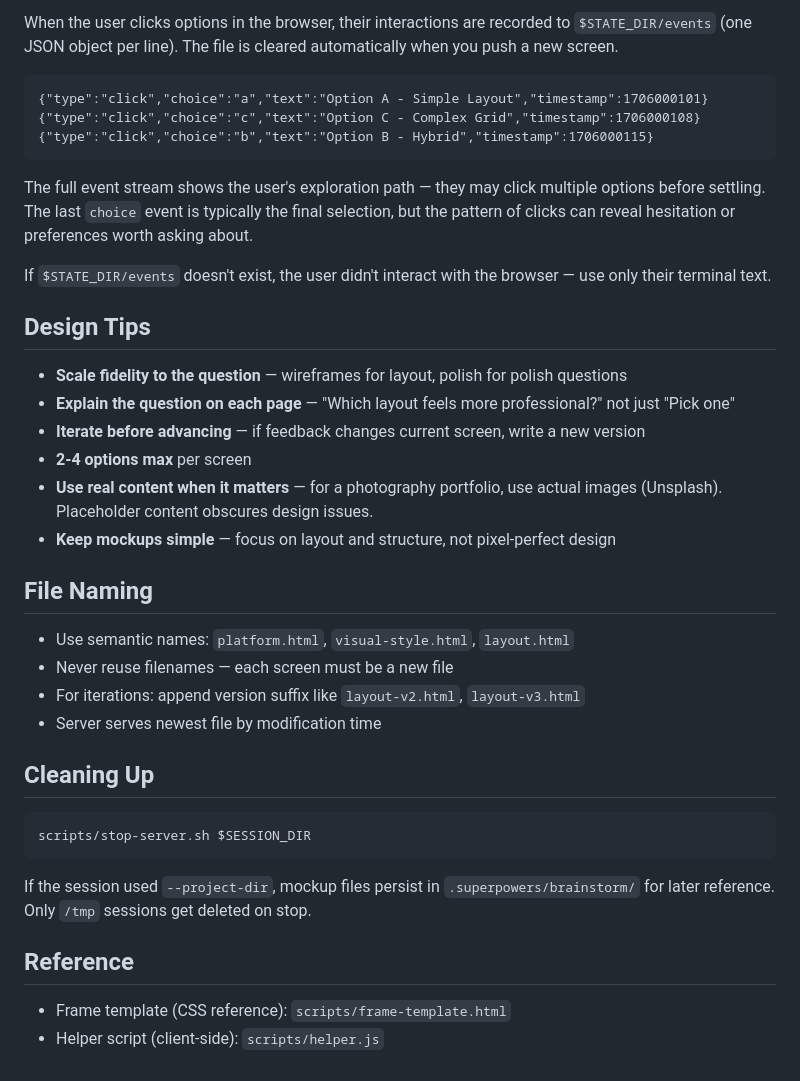
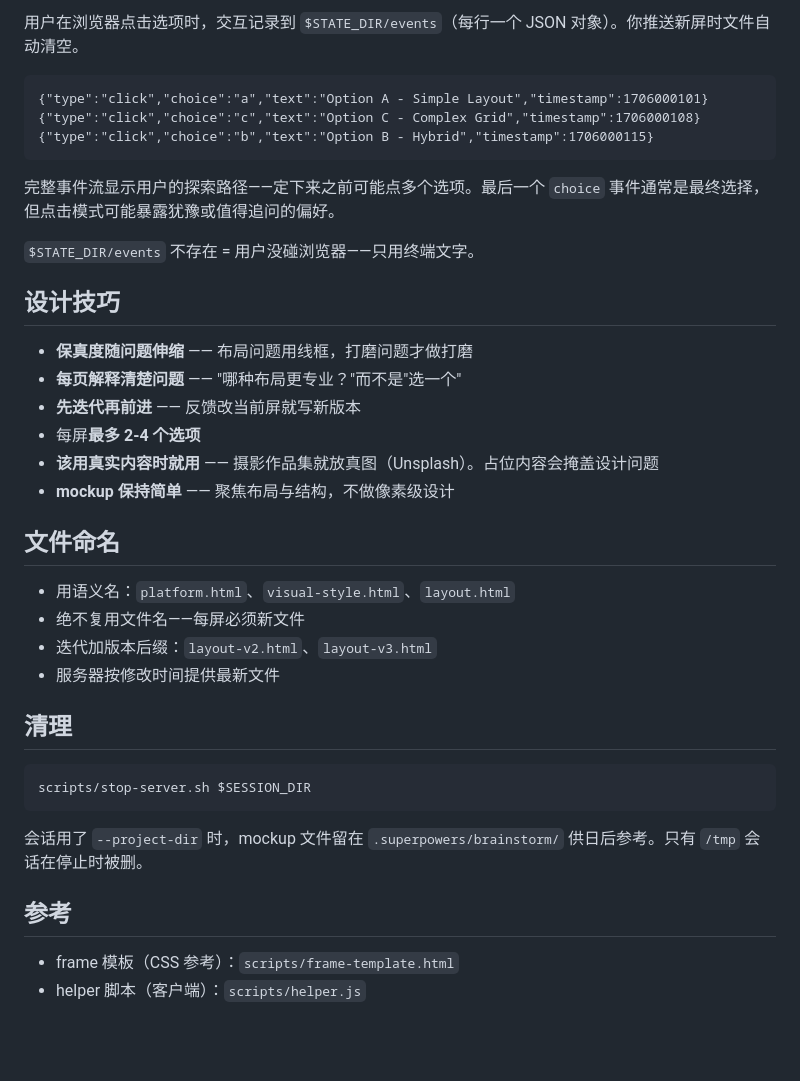
Before and after one commit to tsfdsong/loop_engineering, a Markdown page: skills/brainstorming/visual-companion.md, the part around one of its changes. GitHub-like rendering; blank space fills up the shorter version.

````diff
--- a/skills/brainstorming/visual-companion.md
+++ b/skills/brainstorming/visual-companion.md
@@ -247,5 +247,5 @@ The frame template provides these CSS classes for your content:
 
-When the user clicks options in the browser, their interactions are recorded to `$STATE_DIR/events` (one JSON object per line). The file is cleared automatically when you push a new screen.
+用户在浏览器点击选项时，交互记录到 `$STATE_DIR/events`（每行一个 JSON 对象）。你推送新屏时文件自动清空。
 
 ```jsonl
 {"type":"click","choice":"a","text":"Option A - Simple Layout","timestamp":1706000101}
@@ -253,35 +253,35 @@ When the user clicks options in the browser, their interactions are recorded to
 {"type":"click","choice":"b","text":"Option B - Hybrid","timestamp":1706000115}
 ```
 
-The full event stream shows the user's exploration path — they may click multiple options before settling. The last `choice` event is typically the final selection, but the pattern of clicks can reveal hesitation or preferences worth asking about.
+完整事件流显示用户的探索路径——定下来之前可能点多个选项。最后一个 `choice` 事件通常是最终选择，但点击模式可能暴露犹豫或值得追问的偏好。
 
-If `$STATE_DIR/events` doesn't exist, the user didn't interact with the browser — use only their terminal text.
+`$STATE_DIR/events` 不存在 = 用户没碰浏览器——只用终端文字。
 
-## Design Tips
+## 设计技巧
 
-- **Scale fidelity to the question** — wireframes for layout, polish for polish questions
-- **Explain the question on each page** — "Which layout feels more professional?" not just "Pick one"
-- **Iterate before advancing** — if feedback changes current screen, write a new version
-- **2-4 options max** per screen
-- **Use real content when it matters** — for a photography portfolio, use actual images (Unsplash). Placeholder content obscures design issues.
-- **Keep mockups simple** — focus on layout and structure, not pixel-perfect design
+- **保真度随问题伸缩** —— 布局问题用线框，打磨问题才做打磨
+- **每页解释清楚问题** —— "哪种布局更专业？"而不是"选一个"
+- **先迭代再前进** —— 反馈改当前屏就写新版本
+- 每屏**最多 2-4 个选项**
+- **该用真实内容时就用** —— 摄影作品集就放真图（Unsplash）。占位内容会掩盖设计问题
+- **mockup 保持简单** —— 聚焦布局与结构，不做像素级设计
 
-## File Naming
+## 文件命名
 
-- Use semantic names: `platform.html`, `visual-style.html`, `layout.html`
-- Never reuse filenames — each screen must be a new file
-- For iterations: append version suffix like `layout-v2.html`, `layout-v3.html`
-- Server serves newest file by modification time
+- 用语义名：`platform.html`、`visual-style.html`、`layout.html`
+- 绝不复用文件名——每屏必须新文件
+- 迭代加版本后缀：`layout-v2.html`、`layout-v3.html`
+- 服务器按修改时间提供最新文件
 
-## Cleaning Up
+## 清理
 
 ```bash
 scripts/stop-server.sh $SESSION_DIR
 ```
 
-If the session used `--project-dir`, mockup files persist in `.superpowers/brainstorm/` for later reference. Only `/tmp` sessions get deleted on stop.
+会话用了 `--project-dir` 时，mockup 文件留在 `.superpowers/brainstorm/` 供日后参考。只有 `/tmp` 会话在停止时被删。
 
-## Reference
+## 参考
 
-- Frame template (CSS reference): `scripts/frame-template.html`
-- Helper script (client-side): `scripts/helper.js`
+- frame 模板（CSS 参考）：`scripts/frame-template.html`
+- helper 脚本（客户端）：`scripts/helper.js`
````
Also changed, not shown: other parts of skills/brainstorming/visual-companion.md (+72 -72 lines), 2 other files.
